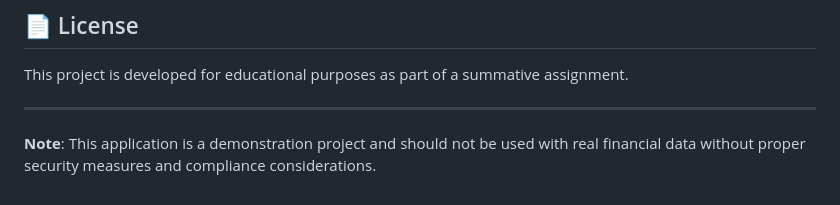
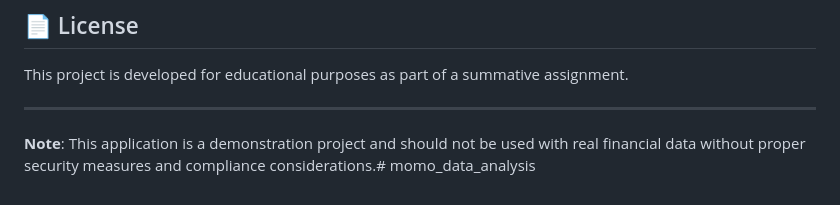
Before and after one commit to Jongkuch1/momo_data_analysis, a Markdown page: README.md, the part around the change. Rendered like a GitHub page.

```diff
--- a/README.md
+++ b/README.md
@@ -288,4 +288,4 @@ This project is developed for educational purposes as part of a summative assign
 
 ---
 
-**Note**: This application is a demonstration project and should not be used with real financial data without proper security measures and compliance considerations.
+**Note**: This application is a demonstration project and should not be used with real financial data without proper security measures and compliance considerations.# momo_data_analysis
```
